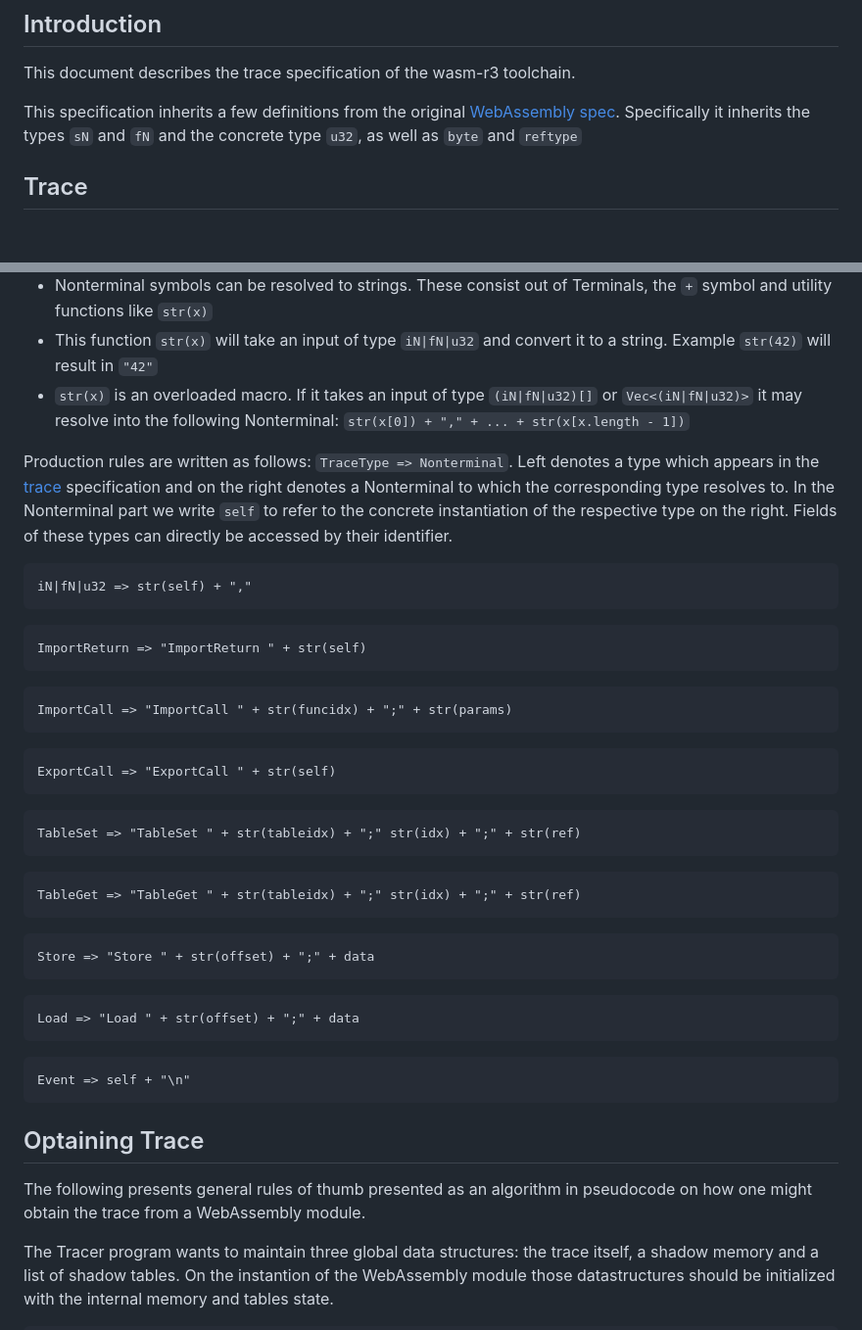
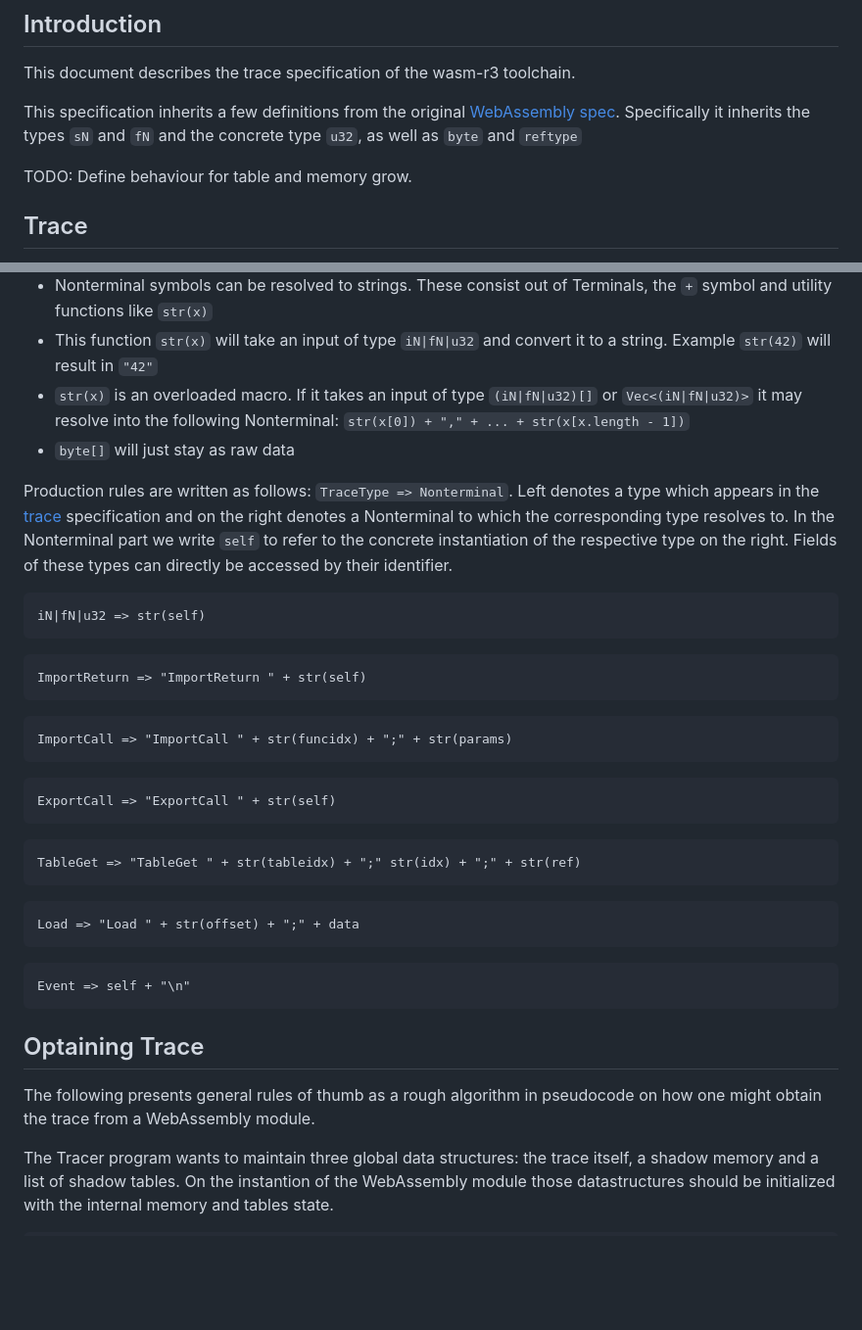
Before and after one commit to sola-st/wasm-r3, a Markdown page: trace.md, 2 parts joined by grey strips. Shown: that part at 98% size. GitHub-like rendering; blank space fills up the shorter version.

Commit message:
update trace spec

````diff
--- a/trace.md
+++ b/trace.md
@@ -3,6 +3,8 @@
 This document describes the trace specification of the wasm-r3 toolchain.
 
 This specification inherits a few definitions from the original [WebAssembly spec](https://webassembly.github.io/spec/core/intro/index.html). Specifically it inherits the types `sN` and `fN` and the concrete type `u32`, as well as `byte` and `reftype`
+
+TODO: Define behaviour for table and memory grow.
 
 ## Trace
 A WebAssembly program can be recorded as a *Trace*, which is a sequence of Events. The specification is defined in a Typescript like syntax. `Vec<T>` is essentially `T[]` that is restricted to a maximum length of `2^32 - 1`.
@@ -47,11 +49,12 @@ The Grammar is defined as follows:
 - Nonterminal symbols can be resolved to strings. These consist out of Terminals, the `+` symbol and utility functions like `str(x)`
 - This function `str(x)` will take an input of type `iN|fN|u32` and convert it to a string. Example `str(42)` will result in `"42"`
 - `str(x)` is an overloaded macro. If it takes an input of type `(iN|fN|u32)[]` or `Vec<(iN|fN|u32)>` it may resolve into the following Nonterminal: `str(x[0]) + "," + ... + str(x[x.length - 1])`
+- `byte[]` will just stay as raw data
 
 Production rules are written as follows: `TraceType => Nonterminal`. Left denotes a type which appears in the [trace](Trace) specification and on the right denotes a Nonterminal to which the corresponding type resolves to. In the Nonterminal part we write `self` to refer to the concrete instantiation of the respective type on the right. Fields of these types can directly be accessed by their identifier.
 
 ```
-iN|fN|u32 => str(self) + ","
+iN|fN|u32 => str(self)
 ```
 
 ```
@@ -67,15 +70,7 @@ ExportCall => "ExportCall " + str(self)
 ```
 
 ```
-TableSet => "TableSet " + str(tableidx) + ";" str(idx) + ";" + str(ref)
-```
-
-```
 TableGet => "TableGet " + str(tableidx) + ";" str(idx) + ";" + str(ref)
-```
-
-```
-Store => "Store " + str(offset) + ";" + data
 ```
 
 ```
@@ -87,7 +82,7 @@ Event => self + "\n"
 ```
 
 ## Optaining Trace
-The following presents general rules of thumb presented as an algorithm in pseudocode on how one might obtain the trace from a WebAssembly module.
+The following presents general rules of thumb as a rough algorithm in pseudocode on how one might obtain the trace from a WebAssembly module.
 
 The Tracer program wants to maintain three global data structures: the trace itself, a shadow memory and a list of shadow tables. On the instantion of the WebAssembly module those datastructures should be initialized with the internal memory and tables state.
 ```typescript
````
Also changed, not shown: other parts of trace.md (+1 -0 lines).
